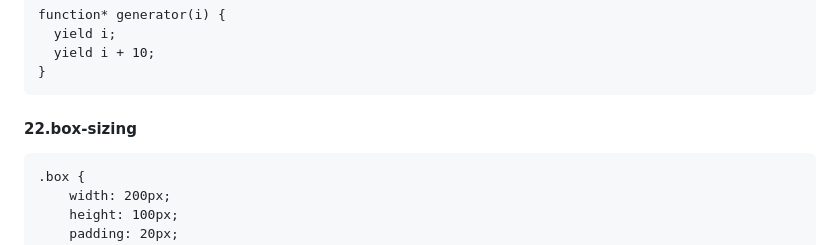
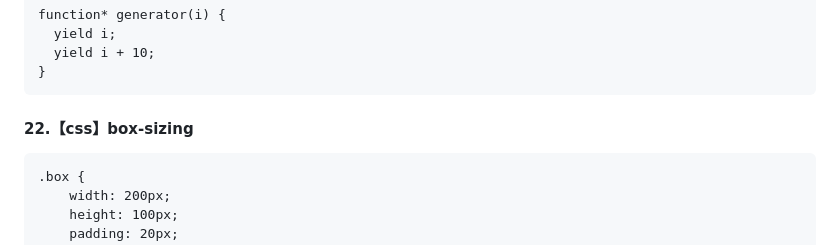
Before and after one commit to yctjb1/front_notebook_by_devwolf, a Markdown page: 20230601面试准备学习总结.md, the part around the change. Rendered like a GitHub page.

````diff
--- a/20230601面试准备学习总结.md
+++ b/20230601面试准备学习总结.md
@@ -876,7 +876,7 @@ function* generator(i) {
 }
 ```
 
-#### 22.box-sizing
+#### 22.【css】box-sizing
 
 ```
 .box {
````
